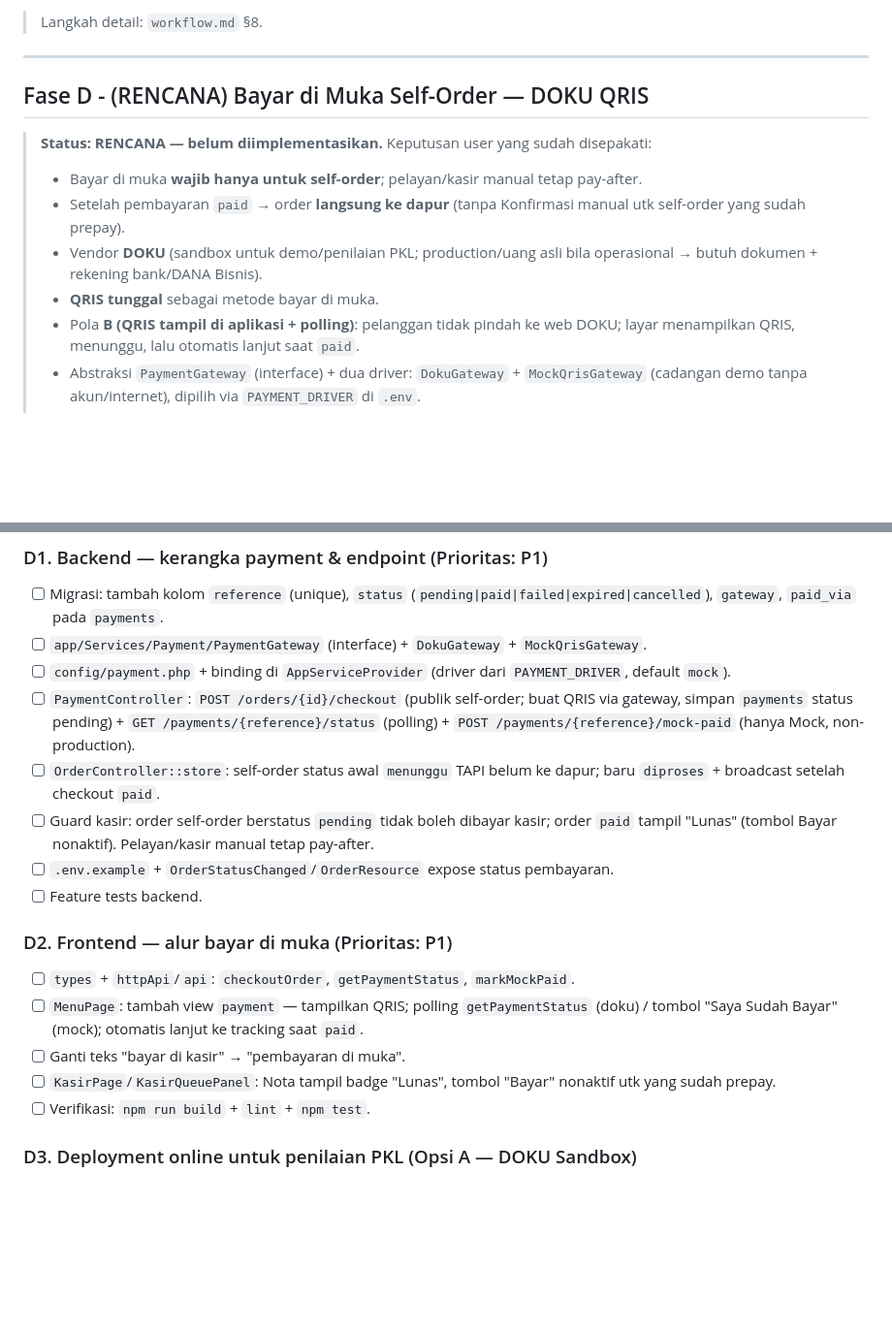
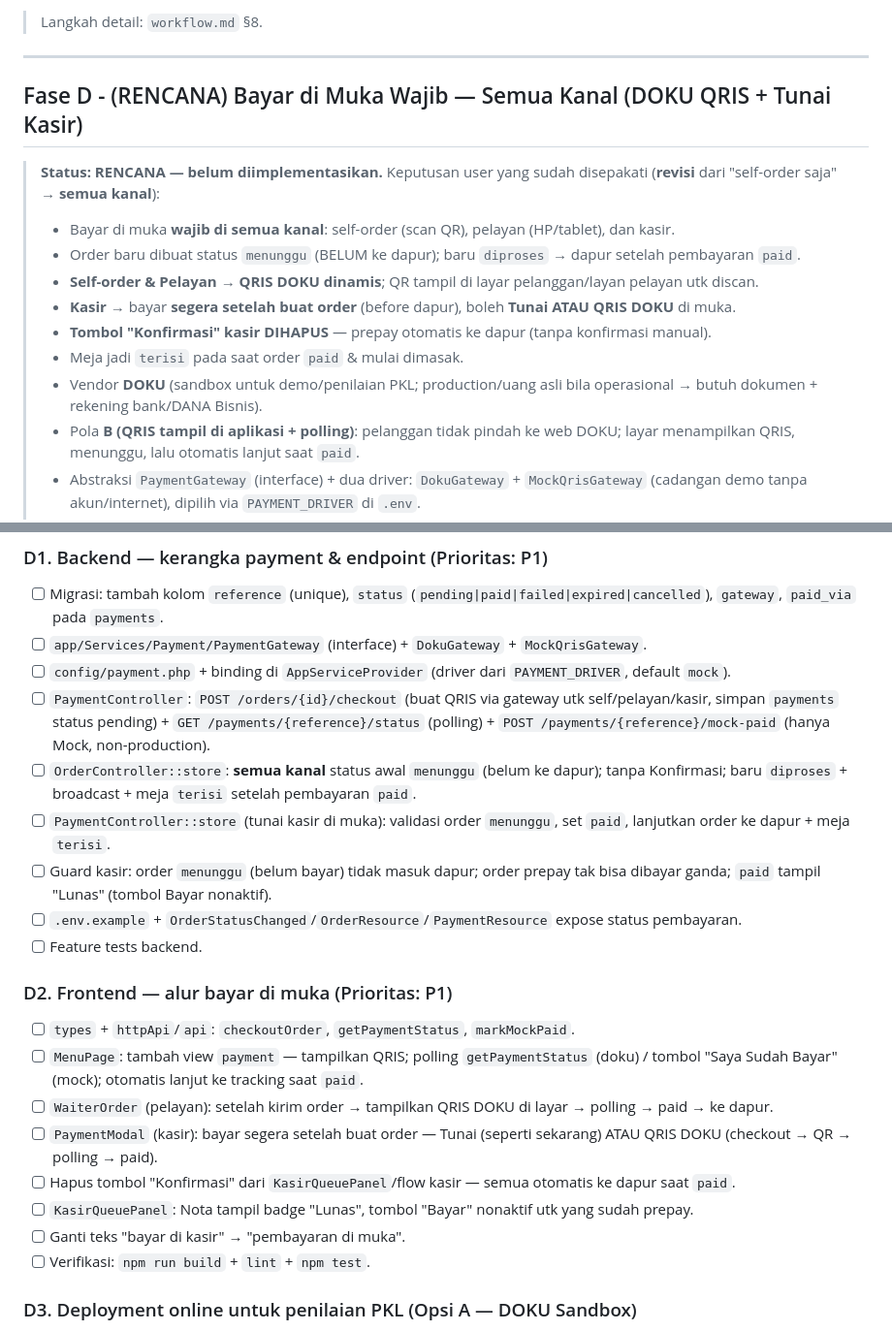
Before and after one commit to fadhilfaith48/dineflow-pos, a Markdown page: docs/todo.md, 2 parts joined by grey strips. Shown at 97% size. Rendered like a GitHub page; blank space fills up the shorter version.

Commit message:
docs: rencana bayar di muka wajib semua kanal (DOKU QRIS + tunai kasir), revisit Fase D

```diff
--- a/docs/todo.md
+++ b/docs/todo.md
@@ -116,13 +116,17 @@ Daftar tugas proyek DineFlow POS. **Sumber kebenaran pekerjaan** selain `PROGRES
 
 ---
 
-## Fase D - (RENCANA) Bayar di Muka Self-Order — DOKU QRIS
+## Fase D - (RENCANA) Bayar di Muka Wajib — Semua Kanal (DOKU QRIS + Tunai Kasir)
 
-> **Status: RENCANA — belum diimplementasikan.** Keputusan user yang sudah disepakati:
-> - Bayar di muka **wajib hanya untuk self-order**; pelayan/kasir manual tetap pay-after.
-> - Setelah pembayaran `paid` → order **langsung ke dapur** (tanpa Konfirmasi manual utk self-order yang sudah prepay).
+> **Status: RENCANA — belum diimplementasikan.** Keputusan user yang sudah disepakati
+> (**revisi** dari "self-order saja" → **semua kanal**):
+> - Bayar di muka **wajib di semua kanal**: self-order (scan QR), pelayan (HP/tablet), dan kasir.
+> - Order baru dibuat status `menunggu` (BELUM ke dapur); baru `diproses` → dapur setelah pembayaran `paid`.
+> - **Self-order & Pelayan** → **QRIS DOKU dinamis**; QR tampil di layar pelanggan/layan pelayan utk discan.
+> - **Kasir** → bayar **segera setelah buat order** (before dapur), boleh **Tunai ATAU QRIS DOKU** di muka.
+> - **Tombol "Konfirmasi" kasir DIHAPUS** — prepay otomatis ke dapur (tanpa konfirmasi manual).
+> - Meja jadi `terisi` pada saat order `paid` & mulai dimasak.
 > - Vendor **DOKU** (sandbox untuk demo/penilaian PKL; production/uang asli bila operasional → butuh dokumen + rekening bank/DANA Bisnis).
-> - **QRIS tunggal** sebagai metode bayar di muka.
 > - Pola **B (QRIS tampil di aplikasi + polling)**: pelanggan tidak pindah ke web DOKU; layar menampilkan QRIS, menunggu, lalu otomatis lanjut saat `paid`.
 > - Abstraksi `PaymentGateway` (interface) + dua driver: `DokuGateway` + `MockQrisGateway` (cadangan demo tanpa akun/internet), dipilih via `PAYMENT_DRIVER` di `.env`.
 > - Settlement production: DANA Premium **tidak bisa** jadi tujuan dana; butuh rekening bank atau **DANA Bisnis**. (Tidak relevan utk sandbox/Opsi A.)
@@ -135,17 +139,21 @@ Daftar tugas proyek DineFlow POS. **Sumber kebenaran pekerjaan** selain `PROGRES
 - [ ] Migrasi: tambah kolom `reference` (unique), `status` (`pending|paid|failed|expired|cancelled`), `gateway`, `paid_via` pada `payments`.
 - [ ] `app/Services/Payment/PaymentGateway` (interface) + `DokuGateway` + `MockQrisGateway`.
 - [ ] `config/payment.php` + binding di `AppServiceProvider` (driver dari `PAYMENT_DRIVER`, default `mock`).
-- [ ] `PaymentController`: `POST /orders/{id}/checkout` (publik self-order; buat QRIS via gateway, simpan `payments` status pending) + `GET /payments/{reference}/status` (polling) + `POST /payments/{reference}/mock-paid` (hanya Mock, non-production).
-- [ ] `OrderController::store`: self-order status awal `menunggu` TAPI belum ke dapur; baru `diproses` + broadcast setelah checkout `paid`.
-- [ ] Guard kasir: order self-order berstatus `pending` tidak boleh dibayar kasir; order `paid` tampil "Lunas" (tombol Bayar nonaktif). Pelayan/kasir manual tetap pay-after.
-- [ ] `.env.example` + `OrderStatusChanged`/`OrderResource` expose status pembayaran.
+- [ ] `PaymentController`: `POST /orders/{id}/checkout` (buat QRIS via gateway utk self/pelayan/kasir, simpan `payments` status pending) + `GET /payments/{reference}/status` (polling) + `POST /payments/{reference}/mock-paid` (hanya Mock, non-production).
+- [ ] `OrderController::store`: **semua kanal** status awal `menunggu` (belum ke dapur); tanpa Konfirmasi; baru `diproses` + broadcast + meja `terisi` setelah pembayaran `paid`.
+- [ ] `PaymentController::store` (tunai kasir di muka): validasi order `menunggu`, set `paid`, lanjutkan order ke dapur + meja `terisi`.
+- [ ] Guard kasir: order `menunggu` (belum bayar) tidak masuk dapur; order prepay tak bisa dibayar ganda; `paid` tampil "Lunas" (tombol Bayar nonaktif).
+- [ ] `.env.example` + `OrderStatusChanged`/`OrderResource`/`PaymentResource` expose status pembayaran.
 - [ ] Feature tests backend.
 
 ### D2. Frontend — alur bayar di muka (Prioritas: P1)
 - [ ] `types` + `httpApi`/`api`: `checkoutOrder`, `getPaymentStatus`, `markMockPaid`.
 - [ ] `MenuPage`: tambah view `payment` — tampilkan QRIS; polling `getPaymentStatus` (doku) / tombol "Saya Sudah Bayar" (mock); otomatis lanjut ke tracking saat `paid`.
+- [ ] `WaiterOrder` (pelayan): setelah kirim order → tampilkan QRIS DOKU di layar → polling → paid → ke dapur.
+- [ ] `PaymentModal` (kasir): bayar segera setelah buat order — Tunai (seperti sekarang) ATAU QRIS DOKU (checkout → QR → polling → paid).
+- [ ] Hapus tombol "Konfirmasi" dari `KasirQueuePanel`/flow kasir — semua otomatis ke dapur saat `paid`.
+- [ ] `KasirQueuePanel`: Nota tampil badge "Lunas", tombol "Bayar" nonaktif utk yang sudah prepay.
 - [ ] Ganti teks "bayar di kasir" → "pembayaran di muka".
-- [ ] `KasirPage`/`KasirQueuePanel`: Nota tampil badge "Lunas", tombol "Bayar" nonaktif utk yang sudah prepay.
 - [ ] Verifikasi: `npm run build` + `lint` + `npm test`.
 
 ### D3. Deployment online untuk penilaian PKL (Opsi A — DOKU Sandbox)
```
Also changed, not shown: other parts of docs/todo.md (+1 -1 lines), docs/architecture.md (+29 -16 lines).
